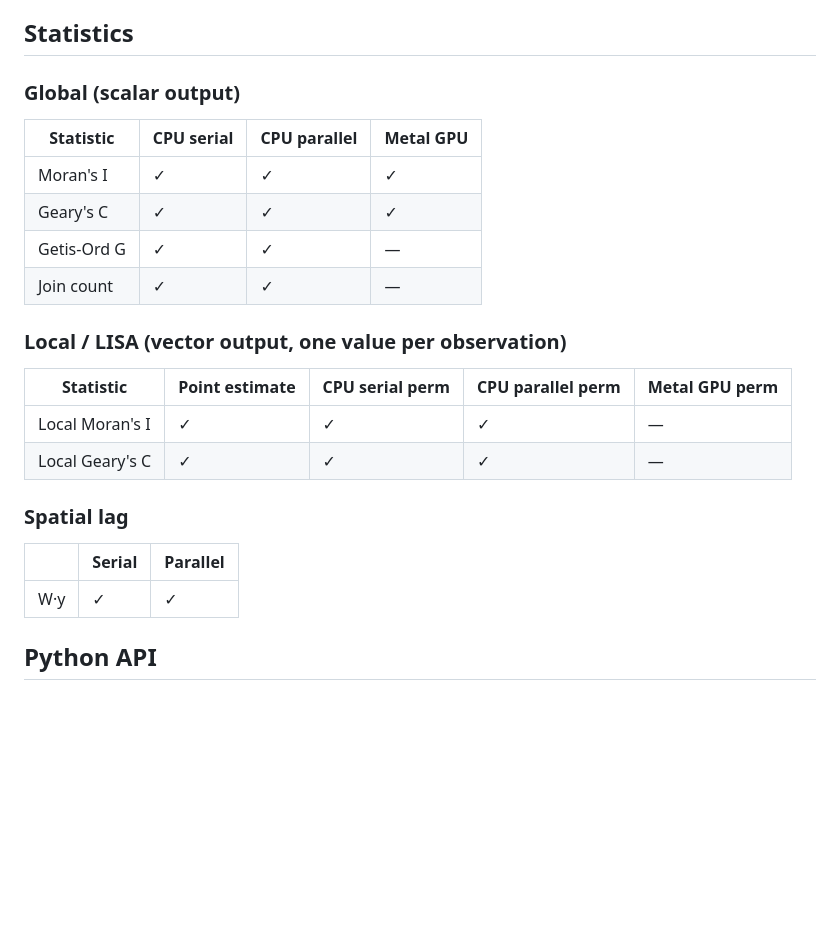
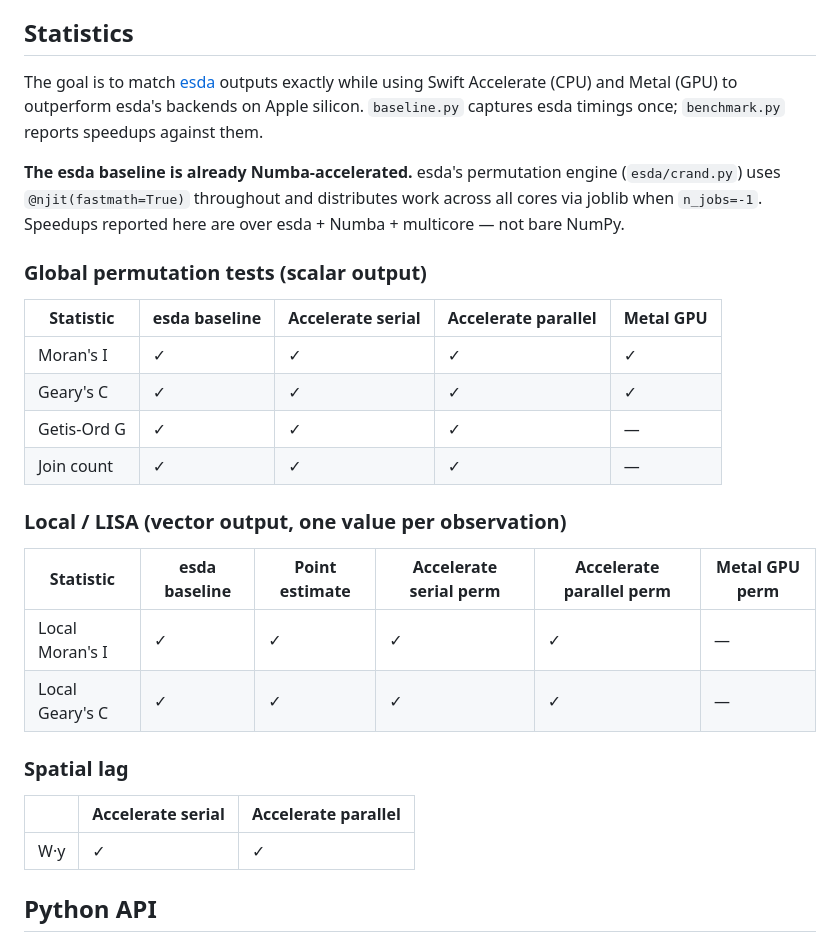
Before and after one commit to pastephens/swiftperm-bench, a Markdown page: README.md, the part around one of its changes. Rendered like a GitHub page; blank space fills up the shorter version.

```diff
--- a/README.md
+++ b/README.md
@@ -10,25 +10,29 @@ The library targets the same statistical outputs as [esda](https://github.com/py
 
 ## Statistics
 
-### Global (scalar output)
+The goal is to match [esda](https://github.com/pysal/esda) outputs exactly while using Swift Accelerate (CPU) and Metal (GPU) to outperform esda's backends on Apple silicon. `baseline.py` captures esda timings once; `benchmark.py` reports speedups against them.
 
-| Statistic | CPU serial | CPU parallel | Metal GPU |
-|---|---|---|---|
-| Moran's I | ✓ | ✓ | ✓ |
-| Geary's C | ✓ | ✓ | ✓ |
-| Getis-Ord G | ✓ | ✓ | — |
-| Join count | ✓ | ✓ | — |
+**The esda baseline is already Numba-accelerated.** esda's permutation engine (`esda/crand.py`) uses `@njit(fastmath=True)` throughout and distributes work across all cores via joblib when `n_jobs=-1`. Speedups reported here are over esda + Numba + multicore — not bare NumPy.
+
+### Global permutation tests (scalar output)
+
+| Statistic | esda baseline | Accelerate serial | Accelerate parallel | Metal GPU |
+|---|---|---|---|---|
+| Moran's I | ✓ | ✓ | ✓ | ✓ |
+| Geary's C | ✓ | ✓ | ✓ | ✓ |
+| Getis-Ord G | ✓ | ✓ | ✓ | — |
+| Join count | ✓ | ✓ | ✓ | — |
 
 ### Local / LISA (vector output, one value per observation)
 
-| Statistic | Point estimate | CPU serial perm | CPU parallel perm | Metal GPU perm |
-|---|---|---|---|---|
-| Local Moran's I | ✓ | ✓ | ✓ | — |
-| Local Geary's C | ✓ | ✓ | ✓ | — |
+| Statistic | esda baseline | Point estimate | Accelerate serial perm | Accelerate parallel perm | Metal GPU perm |
+|---|---|---|---|---|---|
+| Local Moran's I | ✓ | ✓ | ✓ | ✓ | — |
+| Local Geary's C | ✓ | ✓ | ✓ | ✓ | — |
 
 ### Spatial lag
 
-| | Serial | Parallel |
+| | Accelerate serial | Accelerate parallel |
 |---|---|---|
 | W·y | ✓ | ✓ |
 
```
Also changed, not shown: other parts of README.md (+15 -5 lines).
